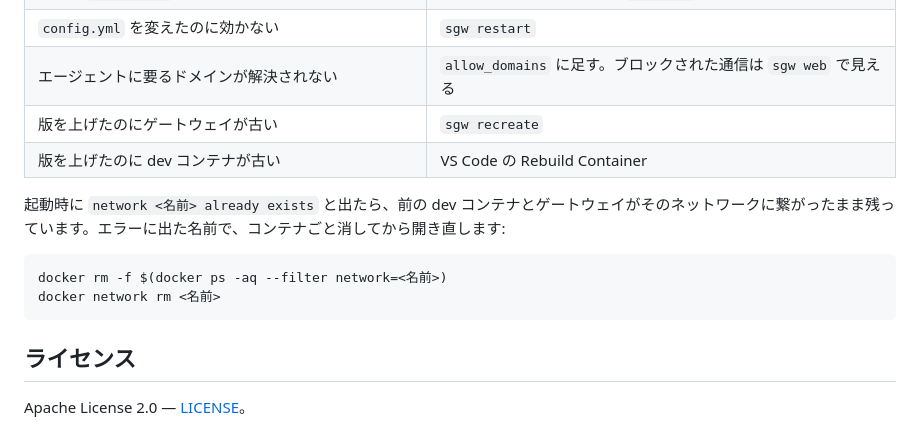
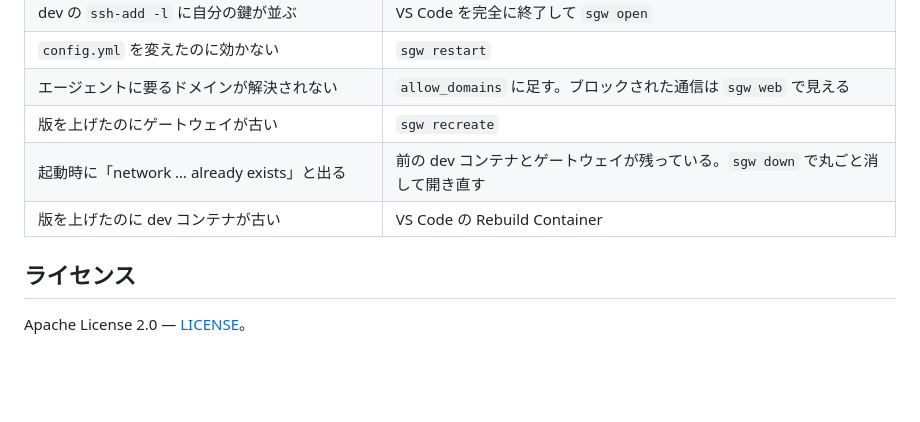
Before and after one commit to Amakata/sekimore-gw, a Markdown page: README.ja.md, the part around the change. Drawn GitHub-style; blank space fills up the shorter version.

Commit message:
README: the network-exists fix is sgw down

````diff
--- a/README.ja.md
+++ b/README.ja.md
@@ -139,14 +139,8 @@ sekimore-gw（sgw）は、Docker で動く AI エージェントのためのネ
 | `config.yml` を変えたのに効かない | `sgw restart` |
 | エージェントに要るドメインが解決されない | `allow_domains` に足す。ブロックされた通信は `sgw web` で見える |
 | 版を上げたのにゲートウェイが古い | `sgw recreate` |
+| 起動時に「network … already exists」と出る | 前の dev コンテナとゲートウェイが残っている。`sgw down` で丸ごと消して開き直す |
 | 版を上げたのに dev コンテナが古い | VS Code の Rebuild Container |
-
-起動時に `network <名前> already exists` と出たら、前の dev コンテナとゲートウェイがそのネットワークに繋がったまま残っています。エラーに出た名前で、コンテナごと消してから開き直します:
-
-```bash
-docker rm -f $(docker ps -aq --filter network=<名前>)
-docker network rm <名前>
-```
 
 ## ライセンス
 
````
Also changed, not shown: README.md (+1 -7 lines).
